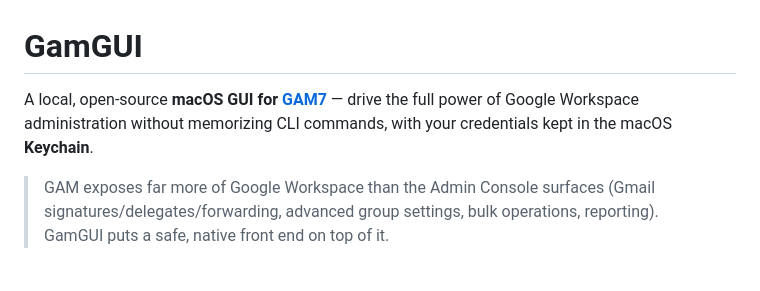
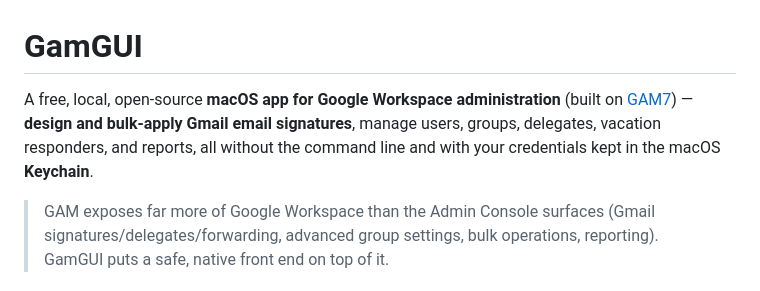
Before and after one commit to goetchstone/gamgui, a Markdown page: README.md, the part around the change. GitHub-like rendering.

Commit message:
README: lead with the email-signature/Workspace value for discoverability
Co-Authored-By: Claude Opus 4.8 <noreply@anthropic.com>

```diff
--- a/README.md
+++ b/README.md
@@ -1,8 +1,9 @@
 # GamGUI
 
-A local, open-source **macOS GUI for [GAM7](https://github.com/GAM-team/GAM)** — drive the full
-power of Google Workspace administration without memorizing CLI commands, with your credentials
-kept in the macOS **Keychain**.
+A free, local, open-source **macOS app for Google Workspace administration** (built on
+[GAM7](https://github.com/GAM-team/GAM)) — **design and bulk-apply Gmail email signatures**, manage
+users, groups, delegates, vacation responders, and reports, all without the command line and with
+your credentials kept in the macOS **Keychain**.
 
 > GAM exposes far more of Google Workspace than the Admin Console surfaces (Gmail
 > signatures/delegates/forwarding, advanced group settings, bulk operations, reporting). GamGUI
```
